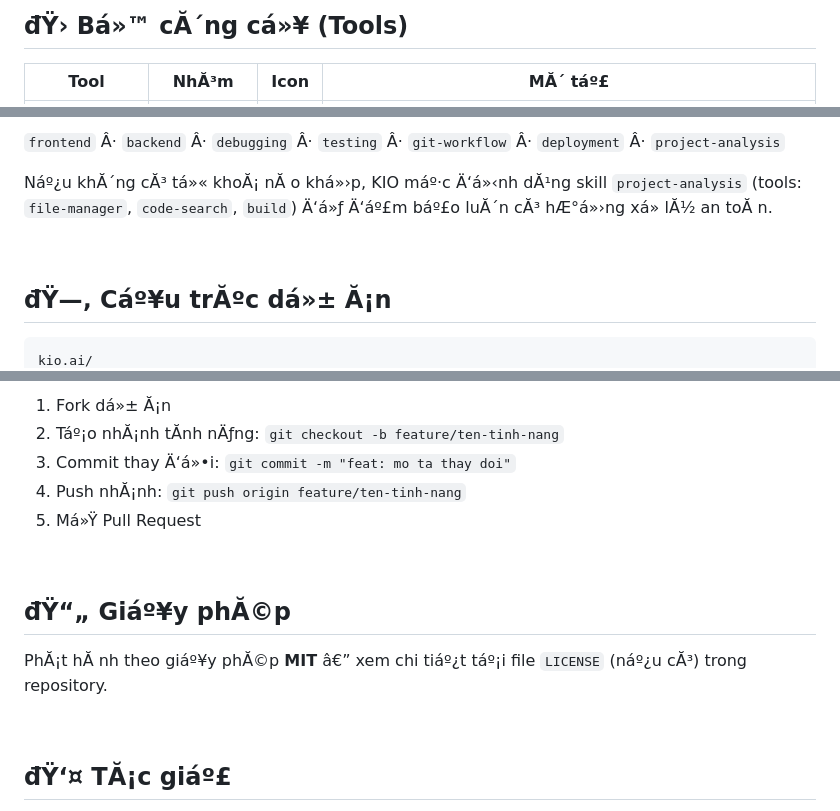
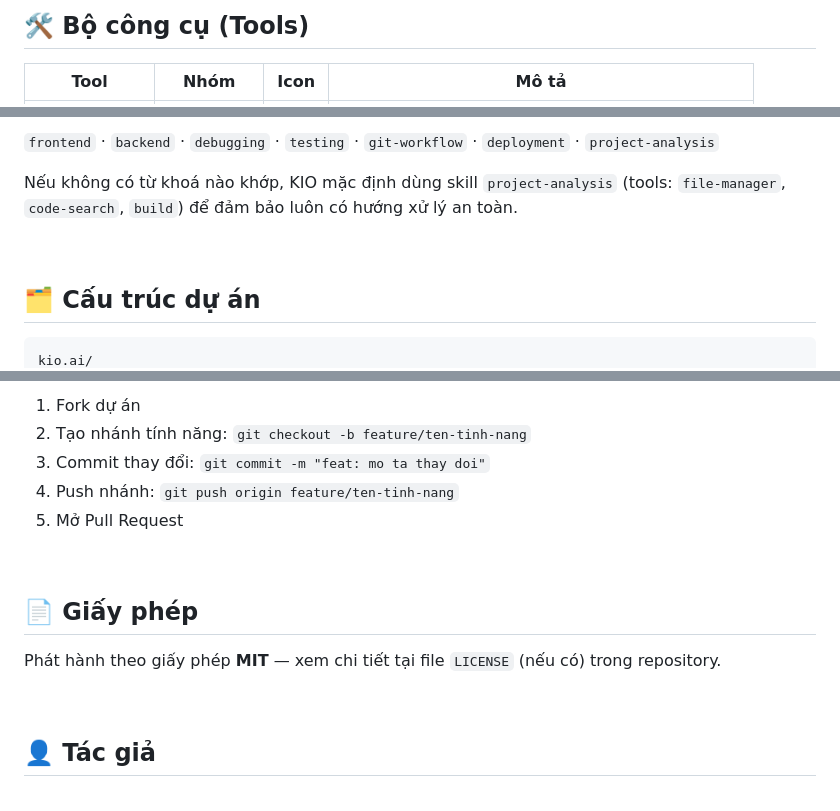
Before and after one commit to zskbot/kio.ai, a Markdown page: README.md, 3 parts joined by grey strips. Drawn GitHub-style.

````diff
--- a/README.md
+++ b/README.md
@@ -78,7 +77,7 @@
 
 <br/>
 
-## đŸ›  Bá»™ cĂ´ng cá»¥ (Tools)
+## 🛠 Bộ công cụ (Tools)
 
-| Tool | NhĂ³m | Icon | MĂ´ táº£ |
+| Tool | Nhóm | Icon | Mô tả |
 |---|---|:---:|---|
@@ -101,11 +100,11 @@
 
-`frontend` Â· `backend` Â· `debugging` Â· `testing` Â· `git-workflow` Â· `deployment` Â· `project-analysis`
+`frontend` · `backend` · `debugging` · `testing` · `git-workflow` · `deployment` · `project-analysis`
 
-Náº¿u khĂ´ng cĂ³ tá»« khoĂ¡ nĂ o khá»›p, KIO máº·c Ä‘á»‹nh dĂ¹ng skill `project-analysis` (tools: `file-manager`, `code-search`, `build`) Ä‘á»ƒ Ä‘áº£m báº£o luĂ´n cĂ³ hÆ°á»›ng xá»­ lĂ½ an toĂ n.
+Nếu không có từ khoá nào khớp, KIO mặc định dùng skill `project-analysis` (tools: `file-manager`, `code-search`, `build`) để đảm bảo luôn có hướng xử lý an toàn.
 
 <br/>
 
-## đŸ—‚ Cáº¥u trĂºc dá»± Ă¡n
+## 🗂 Cấu trúc dự án
 
 ```text
 kio.ai/
@@ -172,19 +171,19 @@
 
-1. Fork dá»± Ă¡n
-2. Táº¡o nhĂ¡nh tĂ­nh nÄƒng: `git checkout -b feature/ten-tinh-nang`
-3. Commit thay Ä‘á»•i: `git commit -m "feat: mo ta thay doi"`
-4. Push nhĂ¡nh: `git push origin feature/ten-tinh-nang`
-5. Má»Ÿ Pull Request
+1. Fork dự án
+2. Tạo nhánh tính năng: `git checkout -b feature/ten-tinh-nang`
+3. Commit thay đổi: `git commit -m "feat: mo ta thay doi"`
+4. Push nhánh: `git push origin feature/ten-tinh-nang`
+5. Mở Pull Request
 
 <br/>
 
-## đŸ“„ Giáº¥y phĂ©p
+## 📄 Giấy phép
 
-PhĂ¡t hĂ nh theo giáº¥y phĂ©p **MIT** â€” xem chi tiáº¿t táº¡i file `LICENSE` (náº¿u cĂ³) trong repository.
+Phát hành theo giấy phép **MIT** — xem chi tiết tại file `LICENSE` (nếu có) trong repository.
 
 <br/>
 
-## đŸ‘¤ TĂ¡c giáº£
+## 👤 Tác giả
 
 <div align="center">
 
````
Also changed, not shown: other parts of README.md (+82 -83 lines).
